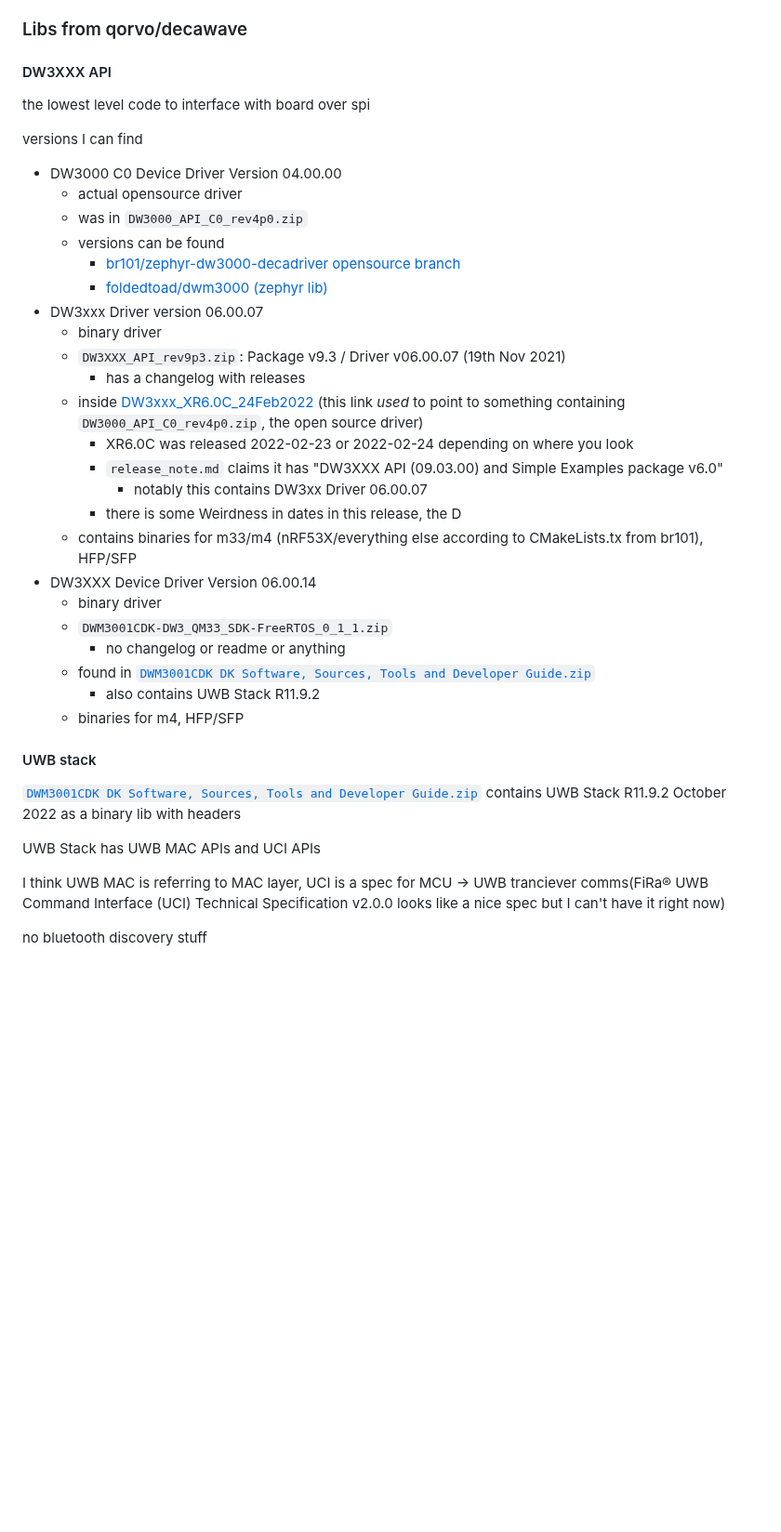
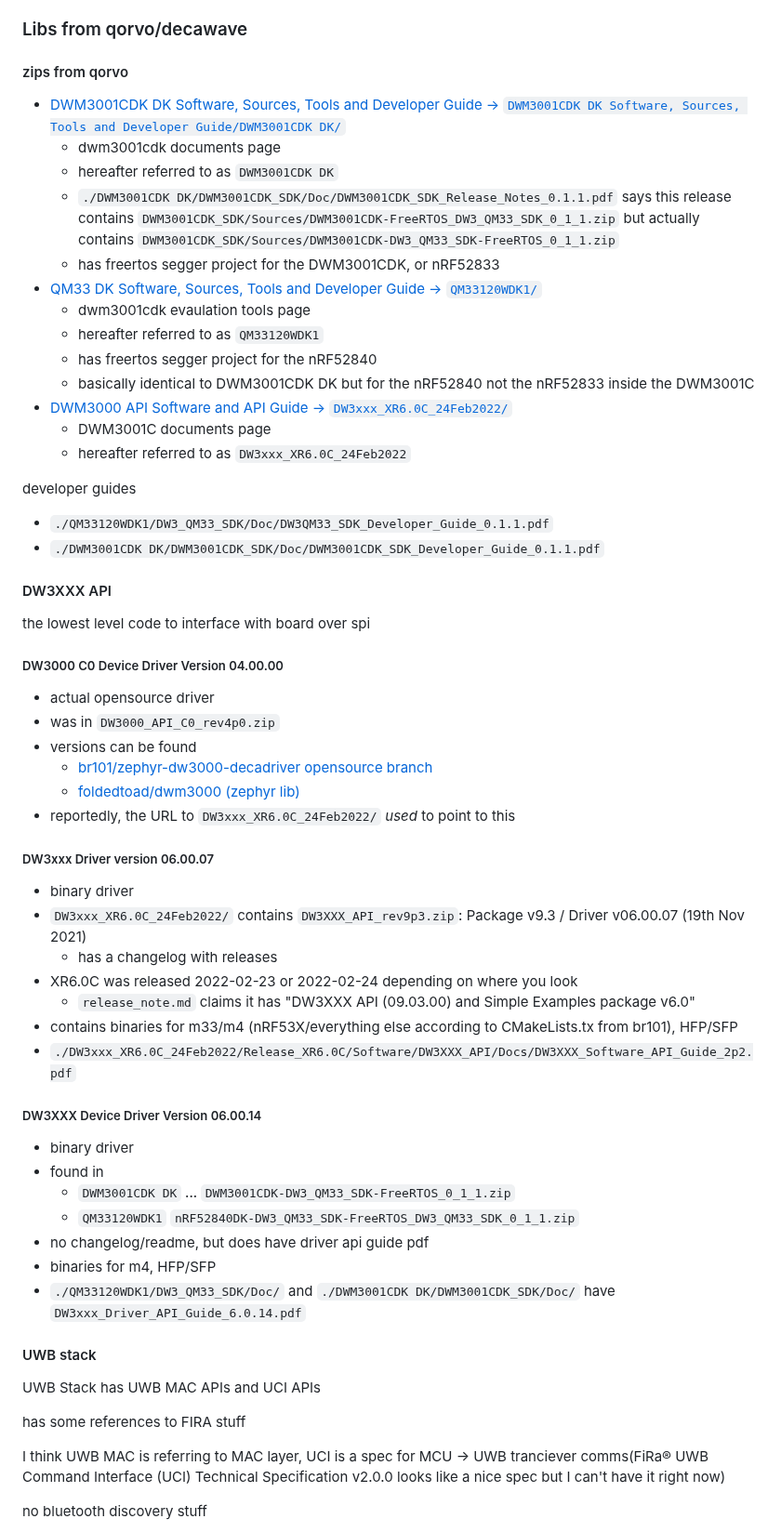
Before and after one commit to mtfurlan/blogtest, a Markdown page: notes/uwb-dw3xxx.md, the part around one of its changes. Shown at 93% size. Drawn GitHub-style; blank space fills up the shorter version.

Commit message:
notes(dw3xxx): more notes

```diff
--- a/notes/uwb-dw3xxx.md
+++ b/notes/uwb-dw3xxx.md
@@ -53,39 +38,60 @@ These notes are focused on the DW3XXX family
 * QM33120WDK1: nRF52840 & QM33 whatever, does both for AoA vs nonAoA
 
 ### Libs from qorvo/decawave
+
+#### zips from qorvo
+* [DWM3001CDK DK Software, Sources, Tools and Developer Guide -> `DWM3001CDK DK Software, Sources, Tools and Developer Guide/DWM3001CDK DK/`](https://www.qorvo.com/products/d/da008604)
+  * dwm3001cdk documents page
+  * hereafter referred to as `DWM3001CDK DK`
+  * `./DWM3001CDK DK/DWM3001CDK_SDK/Doc/DWM3001CDK_SDK_Release_Notes_0.1.1.pdf` says this release contains `DWM3001CDK_SDK/Sources/DWM3001CDK-FreeRTOS_DW3_QM33_SDK_0_1_1.zip` but actually contains `DWM3001CDK_SDK/Sources/DWM3001CDK-DW3_QM33_SDK-FreeRTOS_0_1_1.zip`
+  * has freertos segger project for the DWM3001CDK, or nRF52833
+* [QM33 DK Software, Sources, Tools and Developer Guide -> `QM33120WDK1/`](https://www.qorvo.com/products/d/da008582)
+  * dwm3001cdk evaulation tools page
+  * hereafter referred to as `QM33120WDK1`
+  * has freertos segger project for the nRF52840
+  * basically identical to DWM3001CDK DK but for the nRF52840 not the nRF52833 inside the DWM3001C
+* [DWM3000 API Software and API Guide -> `DW3xxx_XR6.0C_24Feb2022/`](https://www.qorvo.com/products/d/da007992)
+  * DWM3001C documents page
+  * hereafter referred to as `DW3xxx_XR6.0C_24Feb2022`
+
+developer guides
+* `./QM33120WDK1/DW3_QM33_SDK/Doc/DW3QM33_SDK_Developer_Guide_0.1.1.pdf`
+* `./DWM3001CDK DK/DWM3001CDK_SDK/Doc/DWM3001CDK_SDK_Developer_Guide_0.1.1.pdf`
+
+
 #### DW3XXX API
 the lowest level code to interface with board over spi
 
-versions I can find
-* DW3000 C0 Device Driver Version 04.00.00
-  * actual opensource driver
-  * was in `DW3000_API_C0_rev4p0.zip`
-  * versions can be found
-    * [br101/zephyr-dw3000-decadriver opensource branch](https://github.com/br101/zephyr-dw3000-decadriver/tree/opensource)
-    * [foldedtoad/dwm3000 (zephyr lib)](https://github.com/foldedtoad/dwm3000)
-* DW3xxx Driver version 06.00.07
-  * binary driver
-  * `DW3XXX_API_rev9p3.zip`: Package v9.3 / Driver v06.00.07  (19th Nov 2021)
-    * has a changelog with releases
-  * inside [DW3xxx_XR6.0C_24Feb2022](https://www.qorvo.com/products/d/da007992) (this link *used* to point to something containing `DW3000_API_C0_rev4p0.zip`, the open source driver)
-    * XR6.0C was released 2022-02-23 or 2022-02-24 depending on where you look
-    * `release_note.md` claims it has "DW3XXX API (09.03.00) and Simple Examples package v6.0"
-      * notably this contains DW3xx Driver 06.00.07
-    * there is some Weirdness in dates in this release, the D
-  * contains binaries for m33/m4 (nRF53X/everything else according to CMakeLists.tx from br101), HFP/SFP
-* DW3XXX Device Driver Version 06.00.14
-  * binary driver
-  * `DWM3001CDK-DW3_QM33_SDK-FreeRTOS_0_1_1.zip`
-    * no changelog or readme or anything
-  * found in [`DWM3001CDK DK Software, Sources, Tools and Developer Guide.zip`](https://www.qorvo.com/products/d/da008604)
-    * also contains UWB Stack R11.9.2
-  * binaries for m4, HFP/SFP
+##### DW3000 C0 Device Driver Version 04.00.00
+* actual opensource driver
+* was in `DW3000_API_C0_rev4p0.zip`
+* versions can be found
+  * [br101/zephyr-dw3000-decadriver opensource branch](https://github.com/br101/zephyr-dw3000-decadriver/tree/opensource)
+  * [foldedtoad/dwm3000 (zephyr lib)](https://github.com/foldedtoad/dwm3000)
+* reportedly, the URL to `DW3xxx_XR6.0C_24Feb2022/` *used* to point to this
+
+##### DW3xxx Driver version 06.00.07
+* binary driver
+* `DW3xxx_XR6.0C_24Feb2022/` contains `DW3XXX_API_rev9p3.zip`: Package v9.3 / Driver v06.00.07  (19th Nov 2021)
+  * has a changelog with releases
+* XR6.0C was released 2022-02-23 or 2022-02-24 depending on where you look
+  * `release_note.md` claims it has "DW3XXX API (09.03.00) and Simple Examples package v6.0"
+* contains binaries for m33/m4 (nRF53X/everything else according to CMakeLists.tx from br101), HFP/SFP
+* `./DW3xxx_XR6.0C_24Feb2022/Release_XR6.0C/Software/DW3XXX_API/Docs/DW3XXX_Software_API_Guide_2p2.pdf`
+
+##### DW3XXX Device Driver Version 06.00.14
+* binary driver
+* found in
+  * `DWM3001CDK DK` ... `DWM3001CDK-DW3_QM33_SDK-FreeRTOS_0_1_1.zip`
+  * `QM33120WDK1`       `nRF52840DK-DW3_QM33_SDK-FreeRTOS_DW3_QM33_SDK_0_1_1.zip`
+* no changelog/readme, but does have driver api guide pdf
+* binaries for m4, HFP/SFP
+* `./QM33120WDK1/DW3_QM33_SDK/Doc/` and `./DWM3001CDK DK/DWM3001CDK_SDK/Doc/` have `DW3xxx_Driver_API_Guide_6.0.14.pdf`
 
 #### UWB stack
-[`DWM3001CDK DK Software, Sources, Tools and Developer Guide.zip`](https://www.qorvo.com/products/d/da008604)
-contains UWB Stack R11.9.2 October 2022 as a binary lib with headers
+UWB Stack has UWB MAC APIs and UCI APIs
 
-UWB Stack has UWB MAC APIs and UCI APIs
+has some references to FIRA stuff
 
 I think UWB MAC is referring to MAC layer, UCI is a spec for MCU -> UWB tranciever comms(FiRa® UWB Command Interface (UCI) Technical Specification v2.0.0 looks like a nice spec but I can't have it right now)
 
```
Also changed, not shown: other parts of notes/uwb-dw3xxx.md (+20 -17 lines).
